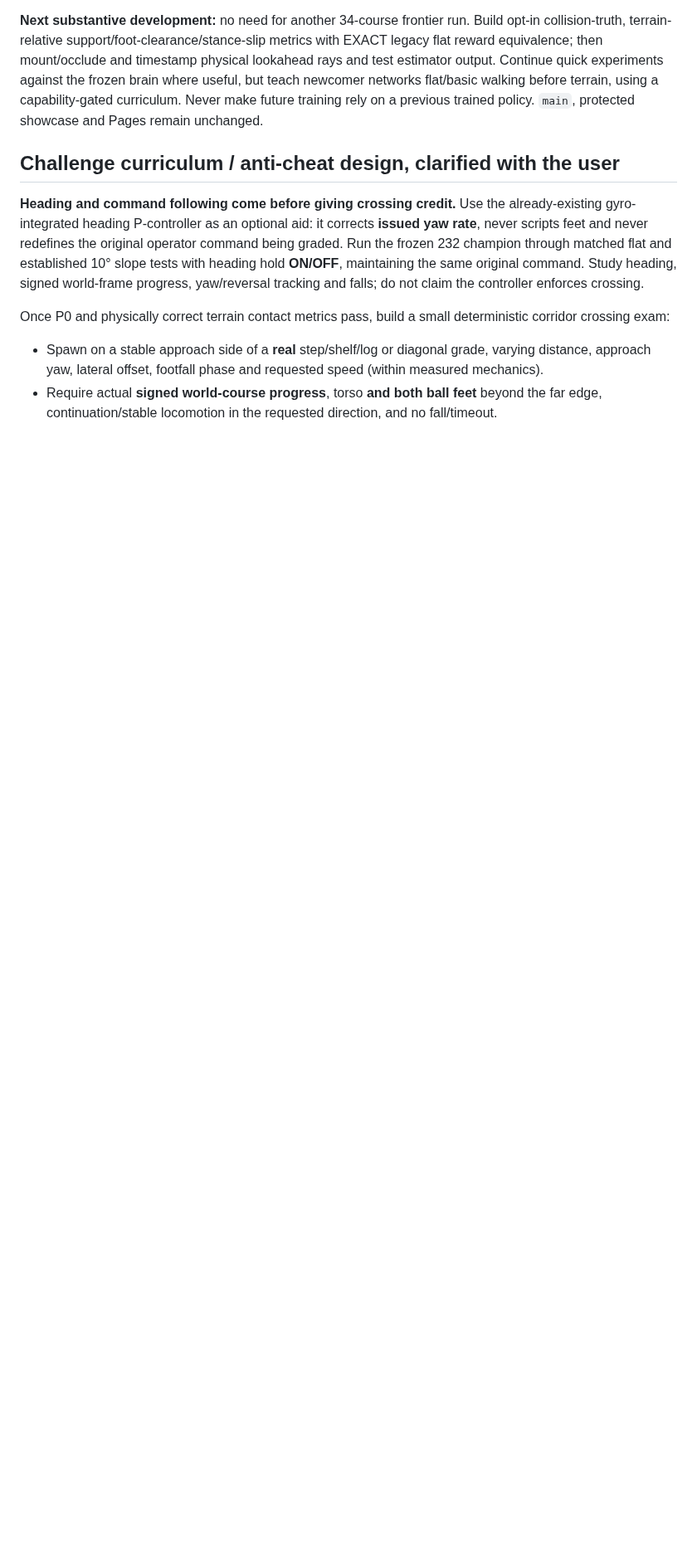
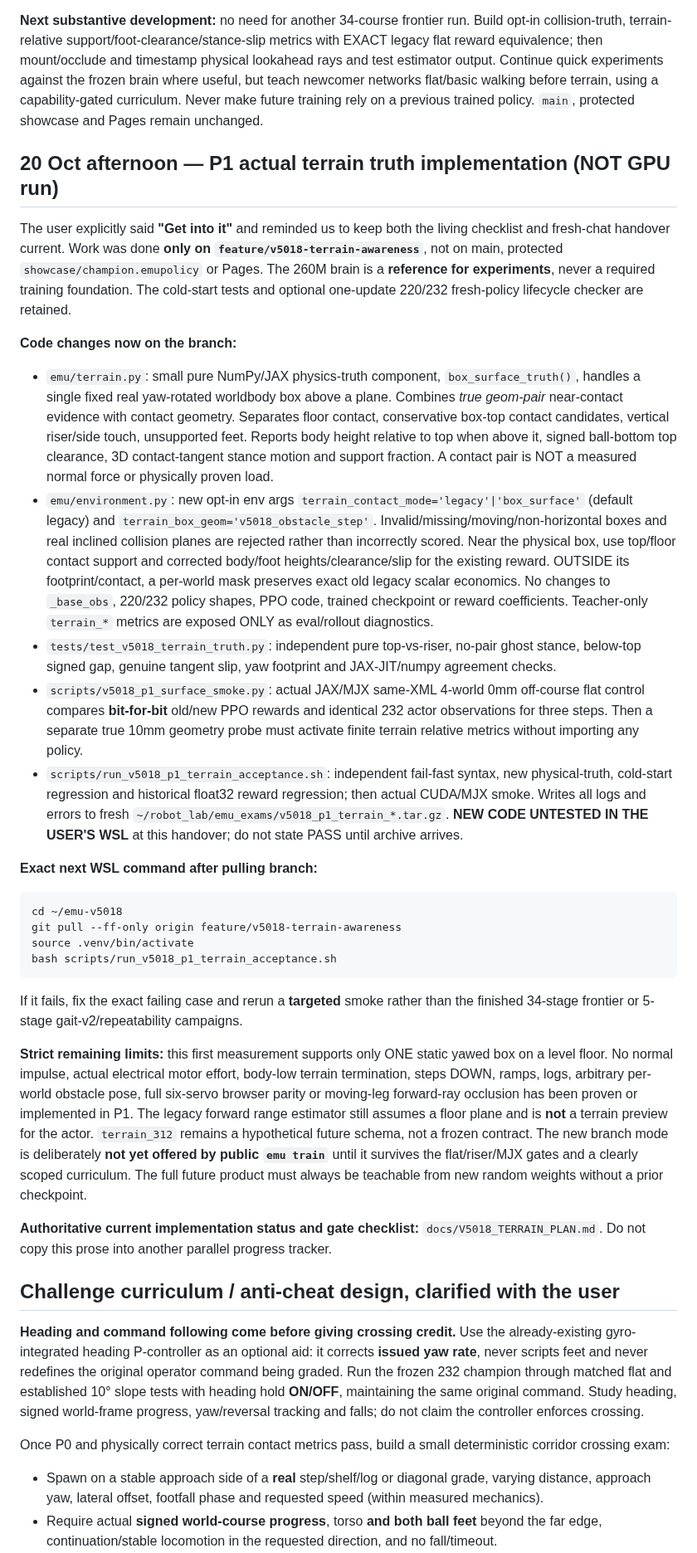
Before and after one commit to mdt733/emu, a Markdown page: docs/V5018_HANDOVER.md, the part around one of its changes. Shown at 83% size. Rendered like a GitHub page; blank space fills up the shorter version.

Commit message:
docs(v5018): restart-ready handover for P1 true box contact reward integration and future independent cold-start training

````diff
--- a/docs/V5018_HANDOVER.md
+++ b/docs/V5018_HANDOVER.md
@@ -481,6 +481,99 @@ future training rely on a previous trained
 policy. `main`, protected showcase and
 Pages remain unchanged.
 
+## 20 Oct afternoon — P1 actual terrain truth implementation (NOT GPU run)
+
+The user explicitly said **"Get into it"** and reminded us to
+keep both the living checklist and fresh-chat handover current.
+Work was done **only on `feature/v5018-terrain-awareness`**,
+not on main, protected `showcase/champion.emupolicy` or Pages.
+The 260M brain is a **reference for experiments**, never a
+required training foundation. The cold-start tests and optional
+one-update 220/232 fresh-policy lifecycle checker are retained.
+
+**Code changes now on the branch:**
+
+- `emu/terrain.py`: small pure NumPy/JAX physics-truth component,
+  `box_surface_truth()`, handles a single fixed real yaw-rotated
+  worldbody box above a plane. Combines *true geom-pair*
+  near-contact evidence with contact geometry. Separates
+  floor contact, conservative box-top contact candidates,
+  vertical riser/side touch, unsupported feet. Reports
+  body height relative to top when above it, signed
+  ball-bottom top clearance, 3D contact-tangent stance
+  motion and support fraction. A contact pair is NOT
+  a measured normal force or physically proven load.
+- `emu/environment.py`: new opt-in env args
+  `terrain_contact_mode='legacy'|'box_surface'`
+  (default legacy) and
+  `terrain_box_geom='v5018_obstacle_step'`.
+  Invalid/missing/moving/non-horizontal boxes and real
+  inclined collision planes are rejected rather than
+  incorrectly scored. Near the physical box, use
+  top/floor contact support and corrected body/foot
+  heights/clearance/slip for the existing reward.
+  OUTSIDE its footprint/contact, a per-world mask
+  preserves exact old legacy scalar economics.
+  No changes to `_base_obs`, 220/232 policy
+  shapes, PPO code, trained checkpoint or reward
+  coefficients. Teacher-only `terrain_*` metrics
+  are exposed ONLY as eval/rollout diagnostics.
+- `tests/test_v5018_terrain_truth.py`: independent
+  pure top-vs-riser, no-pair ghost stance, below-top
+  signed gap, genuine tangent slip, yaw footprint
+  and JAX-JIT/numpy agreement checks.
+- `scripts/v5018_p1_surface_smoke.py`: actual
+  JAX/MJX same-XML 4-world 0mm off-course flat
+  control compares **bit-for-bit** old/new PPO
+  rewards and identical 232 actor observations
+  for three steps. Then a separate true 10mm
+  geometry probe must activate finite terrain
+  relative metrics without importing any policy.
+- `scripts/run_v5018_p1_terrain_acceptance.sh`:
+  independent fail-fast syntax, new physical-truth,
+  cold-start regression and historical float32
+  reward regression; then actual CUDA/MJX smoke.
+  Writes all logs and errors to fresh
+  `~/robot_lab/emu_exams/v5018_p1_terrain_*.tar.gz`.
+  **NEW CODE UNTESTED IN THE USER'S WSL** at this
+  handover; do not state PASS until archive arrives.
+
+**Exact next WSL command after pulling branch:**
+
+```bash
+cd ~/emu-v5018
+git pull --ff-only origin feature/v5018-terrain-awareness
+source .venv/bin/activate
+bash scripts/run_v5018_p1_terrain_acceptance.sh
+```
+
+If it fails, fix the exact failing case and rerun a
+**targeted** smoke rather than the finished 34-stage
+frontier or 5-stage gait-v2/repeatability campaigns.
+
+**Strict remaining limits:** this first measurement
+supports only ONE static yawed box on a level floor.
+No normal impulse, actual electrical motor effort,
+body-low terrain termination, steps DOWN, ramps,
+logs, arbitrary per-world obstacle pose, full
+six-servo browser parity or moving-leg forward-ray
+occlusion has been proven or implemented in P1.
+The legacy forward range estimator still assumes a
+floor plane and is **not** a terrain preview for the
+actor. `terrain_312` remains a hypothetical
+future schema, not a frozen contract.
+The new branch mode is deliberately **not yet
+offered by public `emu train`** until it survives
+the flat/riser/MJX gates and a clearly scoped
+curriculum. The full future product must always
+be teachable from new random weights without
+a prior checkpoint.
+
+**Authoritative current implementation status and
+gate checklist:** `docs/V5018_TERRAIN_PLAN.md`.
+Do not copy this prose into another parallel
+progress tracker.
+
 ## Challenge curriculum / anti-cheat design, clarified with the user
 
 **Heading and command following come before giving crossing credit.**
````
Also changed, not shown: other parts of docs/V5018_HANDOVER.md (+59 -51 lines).
